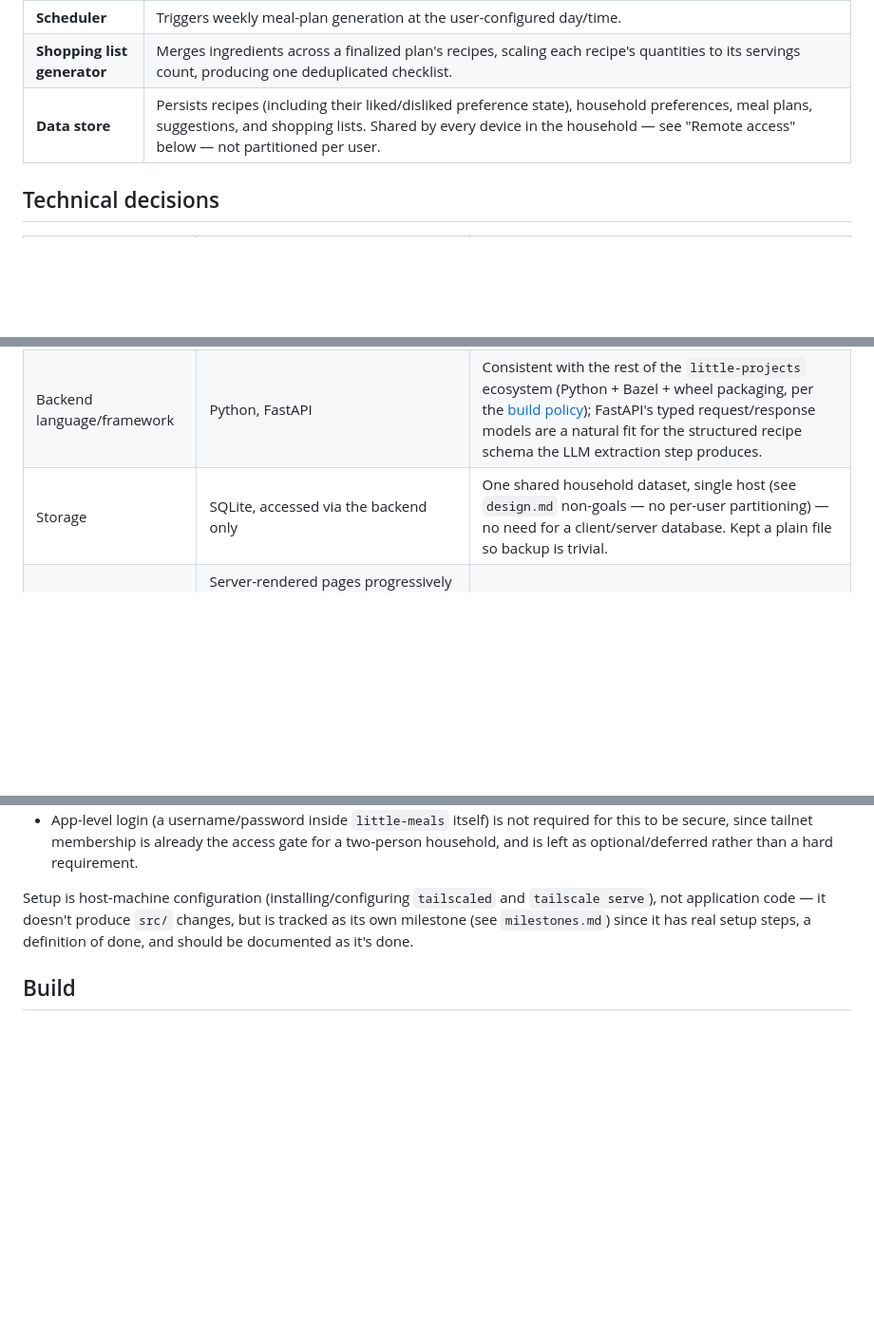
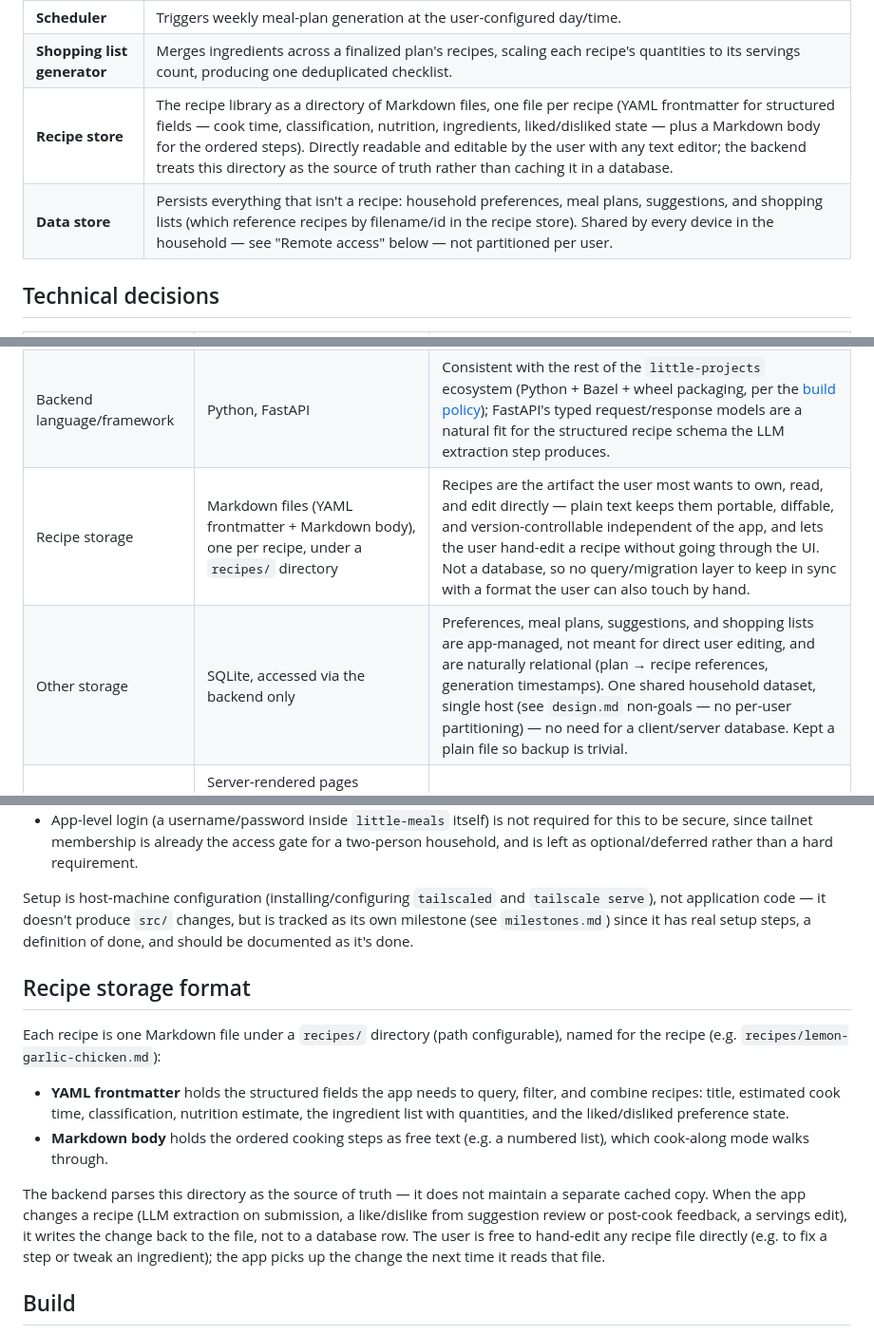
Before and after one commit to dfluxcbf/little-meals, a Markdown page: docs/architecture.md, 3 parts joined by grey strips. Shown at 95% size. GitHub-like rendering; blank space fills up the shorter version.

Commit message:
Document Markdown-based recipe storage in architecture and design docs
Recipes now live as user-editable Markdown files (YAML frontmatter +
Markdown body) rather than database rows, so the user can read and
hand-edit their recipe library directly. All other data (preferences,
meal plans, suggestions, shopping lists) stays in SQLite.

Co-Authored-By: Claude Sonnet 5 <noreply@anthropic.com>

```diff
--- a/docs/architecture.md
+++ b/docs/architecture.md
@@ -14,7 +14,8 @@ milestone lands.
 | **Suggestion engine** | Builds candidate recipes on demand: the configured number of new AI-suggested recipes for a fresh weekly plan (some by combining stored recipes, some via online search seeded by food preferences + library), plus on-demand reroll requests — replace every open slot in a draft plan, replace one slot with a single new suggestion, or replace one slot with a batch of 10 alternatives — each candidate passed through the recipe extraction service. Excludes disliked recipes from both the stored-recipe pool and the material it combines from. |
 | **Scheduler** | Triggers weekly meal-plan generation at the user-configured day/time. |
 | **Shopping list generator** | Merges ingredients across a finalized plan's recipes, scaling each recipe's quantities to its servings count, producing one deduplicated checklist. |
-| **Data store** | Persists recipes (including their liked/disliked preference state), household preferences, meal plans, suggestions, and shopping lists. Shared by every device in the household — see "Remote access" below — not partitioned per user. |
+| **Recipe store** | The recipe library as a directory of Markdown files, one file per recipe (YAML frontmatter for structured fields — cook time, classification, nutrition, ingredients, liked/disliked state — plus a Markdown body for the ordered steps). Directly readable and editable by the user with any text editor; the backend treats this directory as the source of truth rather than caching it in a database. |
+| **Data store** | Persists everything that isn't a recipe: household preferences, meal plans, suggestions, and shopping lists (which reference recipes by filename/id in the recipe store). Shared by every device in the household — see "Remote access" below — not partitioned per user. |
 
 ## Technical decisions
 
@@ -22,7 +23,8 @@ milestone lands.
 |---|---|---|
 | Local LLM runtime | [Ollama](https://ollama.com), called over its local HTTP API | Required by the feature spec; keeps recipe text and preferences off third-party LLM APIs. Specific model left open until Milestone 1, chosen for structured-output reliability at whatever hardware the project runs on. |
 | Backend language/framework | Python, FastAPI | Consistent with the rest of the `little-projects` ecosystem (Python + Bazel + wheel packaging, per the [build policy](../../docs/policies/build_policy.md)); FastAPI's typed request/response models are a natural fit for the structured recipe schema the LLM extraction step produces. |
-| Storage | SQLite, accessed via the backend only | One shared household dataset, single host (see `design.md` non-goals — no per-user partitioning) — no need for a client/server database. Kept a plain file so backup is trivial. |
+| Recipe storage | Markdown files (YAML frontmatter + Markdown body), one per recipe, under a `recipes/` directory | Recipes are the artifact the user most wants to own, read, and edit directly — plain text keeps them portable, diffable, and version-controllable independent of the app, and lets the user hand-edit a recipe without going through the UI. Not a database, so no query/migration layer to keep in sync with a format the user can also touch by hand. |
+| Other storage | SQLite, accessed via the backend only | Preferences, meal plans, suggestions, and shopping lists are app-managed, not meant for direct user editing, and are naturally relational (plan → recipe references, generation timestamps). One shared household dataset, single host (see `design.md` non-goals — no per-user partitioning) — no need for a client/server database. Kept a plain file so backup is trivial. |
 | Frontend | Server-rendered pages progressively enhanced with a small amount of client-side JS, framework TBD at Milestone 1 (candidates: htmx, or a minimal React/Vite SPA) | Deferred until the API shape from Milestone 1 (recipe CRUD) exists; no UI framework decision should predate the API it renders. |
 | Online recipe search | Provider TBD at the milestone that implements AI suggestions | Needs to weigh available web-search APIs against cost/rate limits; deferred rather than picked speculatively. |
 | Weekly scheduling | In-process scheduler (e.g. APScheduler) triggered by the backend process | Single-user, single-host — no need for an external job queue/broker at this scale. |
@@ -83,6 +85,25 @@ Setup is host-machine configuration (installing/configuring `tailscaled` and
 is tracked as its own milestone (see `milestones.md`) since it has real setup
 steps, a definition of done, and should be documented as it's done.
 
+## Recipe storage format
+
+Each recipe is one Markdown file under a `recipes/` directory (path configurable),
+named for the recipe (e.g. `recipes/lemon-garlic-chicken.md`):
+
+- **YAML frontmatter** holds the structured fields the app needs to query, filter,
+  and combine recipes: title, estimated cook time, classification, nutrition
+  estimate, the ingredient list with quantities, and the liked/disliked preference
+  state.
+- **Markdown body** holds the ordered cooking steps as free text (e.g. a numbered
+  list), which cook-along mode walks through.
+
+The backend parses this directory as the source of truth — it does not maintain a
+separate cached copy. When the app changes a recipe (LLM extraction on submission,
+a like/dislike from suggestion review or post-cook feedback, a servings edit), it
+writes the change back to the file, not to a database row. The user is free to
+hand-edit any recipe file directly (e.g. to fix a step or tweak an ingredient); the
+app picks up the change the next time it reads that file.
+
 ## Build
 
 Per the [build policy](../../docs/policies/build_policy.md), this project will be
```
Also changed, not shown: docs/design.md (+1 -1 lines).
